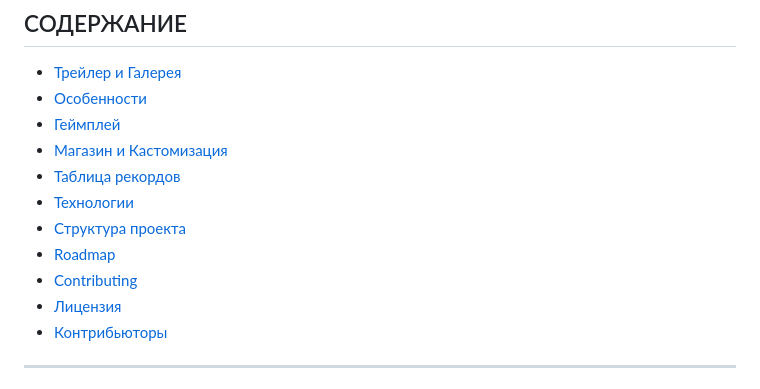
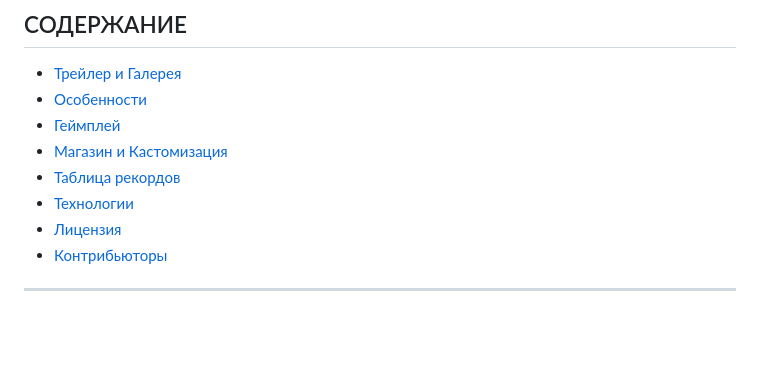
Before and after one commit to KaVoshnik/MultiplayerUltimateSnakeAttack, a Markdown page: README.md, the part around the change. Rendered like a GitHub page; blank space fills up the shorter version.

Commit message:
COOL README 2 :D

```diff
--- a/README.md
+++ b/README.md
@@ -54,9 +54,6 @@
 - [Магазин и Кастомизация](#магазин-и-кастомизация)
 - [Таблица рекордов](#таблица-рекордов)
 - [Технологии](#технологии)
-- [Структура проекта](#структура-проекта)
-- [Roadmap](#roadmap)
-- [Contributing](#contributing)
 - [Лицензия](#лицензия)
 - [Контрибьюторы](#контрибьюторы)
 
```
